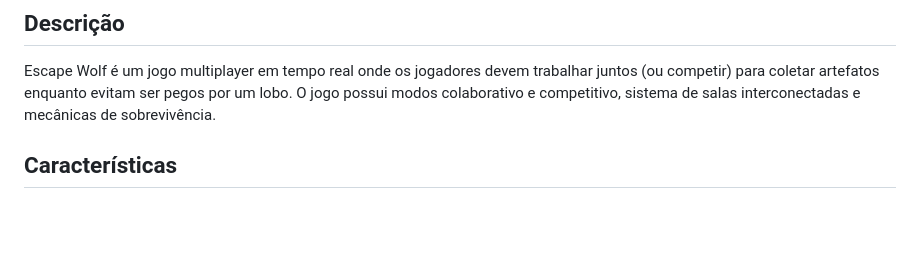
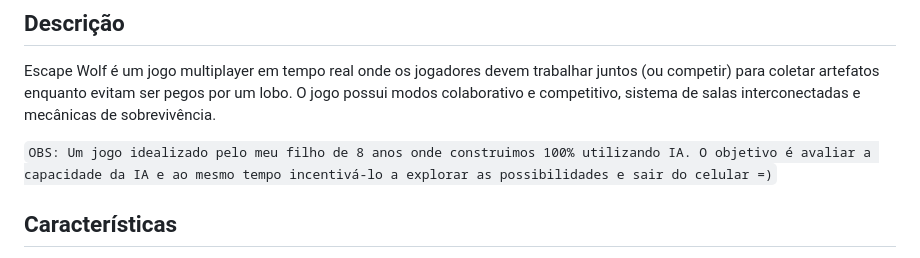
Before and after one commit to silvioramalho/scape-wolf, a Markdown page: README.md, the part around the change. GitHub-like rendering; blank space fills up the shorter version.

```diff
--- a/README.md
+++ b/README.md
@@ -5,6 +5,9 @@ Um jogo multiplayer de sobrevivência onde jogadores devem coletar artefatos enq
 ## Descrição
 
 Escape Wolf é um jogo multiplayer em tempo real onde os jogadores devem trabalhar juntos (ou competir) para coletar artefatos enquanto evitam ser pegos por um lobo. O jogo possui modos colaborativo e competitivo, sistema de salas interconectadas e mecânicas de sobrevivência.
+
+`OBS: Um jogo idealizado pelo meu filho de 8 anos onde construimos 100% utilizando IA. O objetivo é avaliar a capacidade da IA e ao mesmo tempo incentivá-lo a explorar as possibilidades e sair do celular =)`
+
 
 ## Características
 
```
